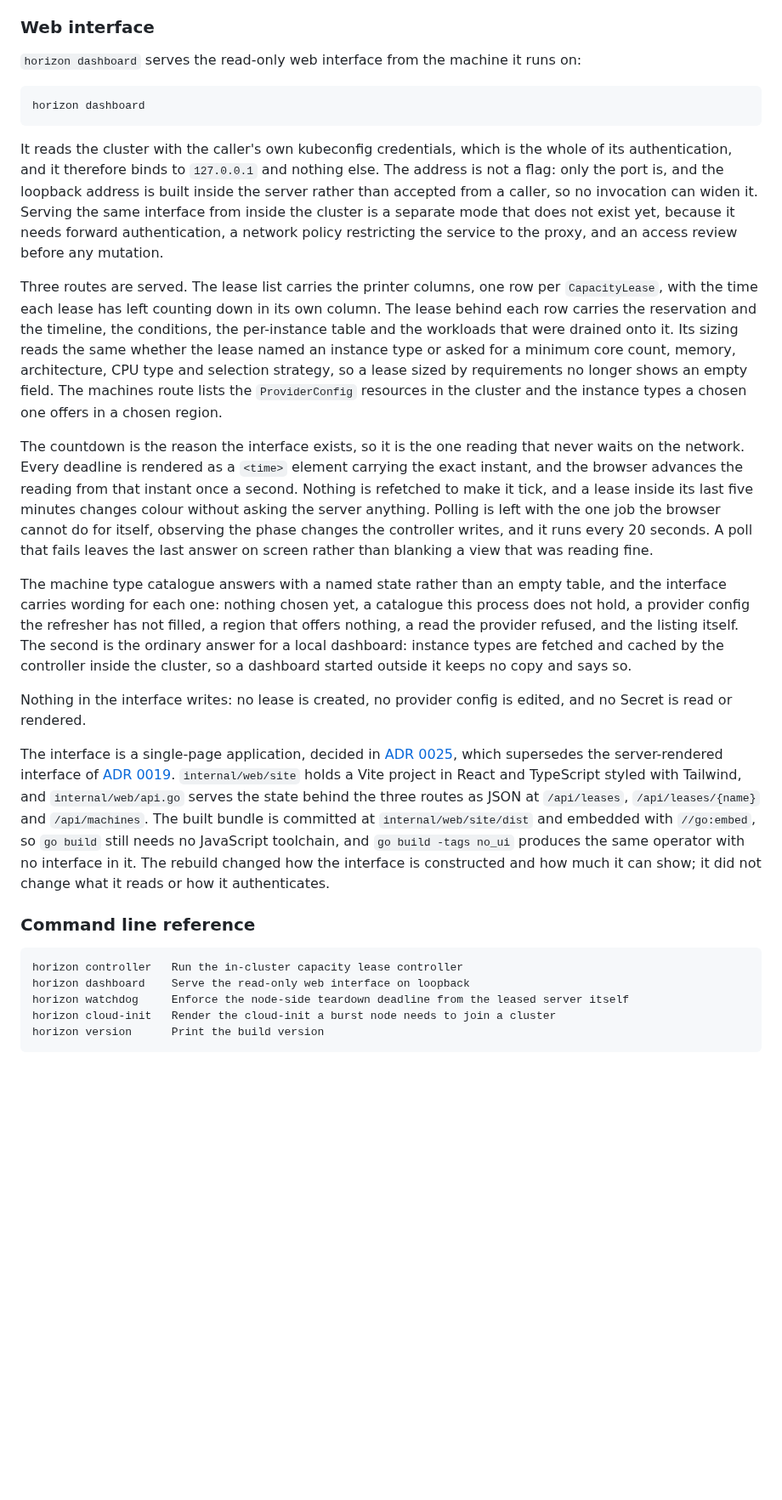
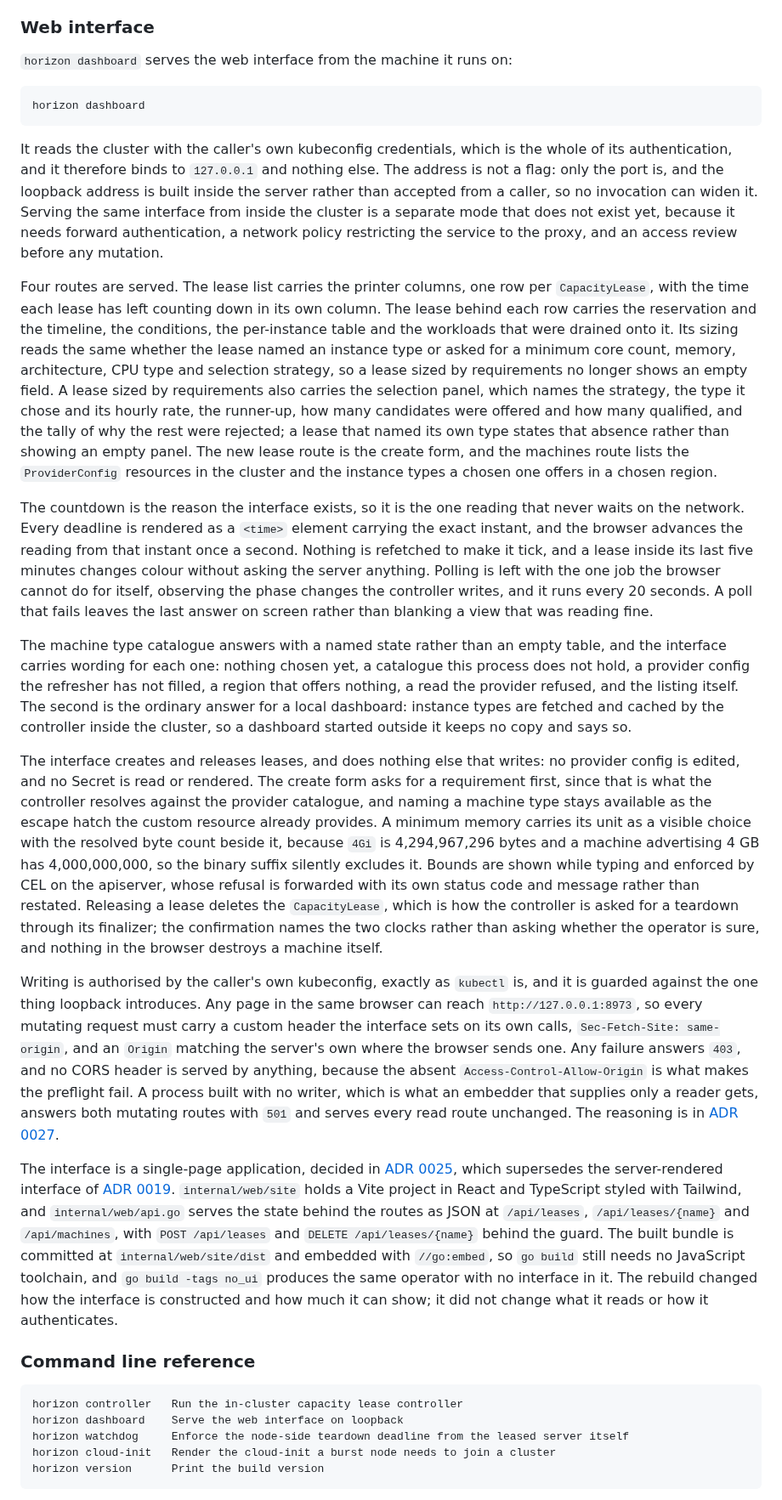
Before and after one commit to lucawalz/horizon, a Markdown page: README.md, the part around one of its changes. Shown at 85% size. Drawn GitHub-style; blank space fills up the shorter version.

Commit message:
docs: record the mutating interface and its cross-origin guard

````diff
--- a/README.md
+++ b/README.md
@@ -297,7 +297,7 @@ An unusual image is not a reason to leave the generator. A pre-baked image that
 
 ### Web interface
 
-`horizon dashboard` serves the read-only web interface from the machine it runs on:
+`horizon dashboard` serves the web interface from the machine it runs on:
 
 ```
 horizon dashboard
@@ -305,21 +305,23 @@ horizon dashboard
 
 It reads the cluster with the caller's own kubeconfig credentials, which is the whole of its authentication, and it therefore binds to `127.0.0.1` and nothing else. The address is not a flag: only the port is, and the loopback address is built inside the server rather than accepted from a caller, so no invocation can widen it. Serving the same interface from inside the cluster is a separate mode that does not exist yet, because it needs forward authentication, a network policy restricting the service to the proxy, and an access review before any mutation.
 
-Three routes are served. The lease list carries the printer columns, one row per `CapacityLease`, with the time each lease has left counting down in its own column. The lease behind each row carries the reservation and the timeline, the conditions, the per-instance table and the workloads that were drained onto it. Its sizing reads the same whether the lease named an instance type or asked for a minimum core count, memory, architecture, CPU type and selection strategy, so a lease sized by requirements no longer shows an empty field. The machines route lists the `ProviderConfig` resources in the cluster and the instance types a chosen one offers in a chosen region.
+Four routes are served. The lease list carries the printer columns, one row per `CapacityLease`, with the time each lease has left counting down in its own column. The lease behind each row carries the reservation and the timeline, the conditions, the per-instance table and the workloads that were drained onto it. Its sizing reads the same whether the lease named an instance type or asked for a minimum core count, memory, architecture, CPU type and selection strategy, so a lease sized by requirements no longer shows an empty field. A lease sized by requirements also carries the selection panel, which names the strategy, the type it chose and its hourly rate, the runner-up, how many candidates were offered and how many qualified, and the tally of why the rest were rejected; a lease that named its own type states that absence rather than showing an empty panel. The new lease route is the create form, and the machines route lists the `ProviderConfig` resources in the cluster and the instance types a chosen one offers in a chosen region.
 
 The countdown is the reason the interface exists, so it is the one reading that never waits on the network. Every deadline is rendered as a `<time>` element carrying the exact instant, and the browser advances the reading from that instant once a second. Nothing is refetched to make it tick, and a lease inside its last five minutes changes colour without asking the server anything. Polling is left with the one job the browser cannot do for itself, observing the phase changes the controller writes, and it runs every 20 seconds. A poll that fails leaves the last answer on screen rather than blanking a view that was reading fine.
 
 The machine type catalogue answers with a named state rather than an empty table, and the interface carries wording for each one: nothing chosen yet, a catalogue this process does not hold, a provider config the refresher has not filled, a region that offers nothing, a read the provider refused, and the listing itself. The second is the ordinary answer for a local dashboard: instance types are fetched and cached by the controller inside the cluster, so a dashboard started outside it keeps no copy and says so.
 
-Nothing in the interface writes: no lease is created, no provider config is edited, and no Secret is read or rendered.
+The interface creates and releases leases, and does nothing else that writes: no provider config is edited, and no Secret is read or rendered. The create form asks for a requirement first, since that is what the controller resolves against the provider catalogue, and naming a machine type stays available as the escape hatch the custom resource already provides. A minimum memory carries its unit as a visible choice with the resolved byte count beside it, because `4Gi` is 4,294,967,296 bytes and a machine advertising 4 GB has 4,000,000,000, so the binary suffix silently excludes it. Bounds are shown while typing and enforced by CEL on the apiserver, whose refusal is forwarded with its own status code and message rather than restated. Releasing a lease deletes the `CapacityLease`, which is how the controller is asked for a teardown through its finalizer; the confirmation names the two clocks rather than asking whether the operator is sure, and nothing in the browser destroys a machine itself.
 
-The interface is a single-page application, decided in [ADR 0025](docs/adr/0025-replace-server-rendered-interface-with-embedded-spa.md), which supersedes the server-rendered interface of [ADR 0019](docs/adr/0019-replace-terminal-interface-with-web-and-printer-columns.md). `internal/web/site` holds a Vite project in React and TypeScript styled with Tailwind, and `internal/web/api.go` serves the state behind the three routes as JSON at `/api/leases`, `/api/leases/{name}` and `/api/machines`. The built bundle is committed at `internal/web/site/dist` and embedded with `//go:embed`, so `go build` still needs no JavaScript toolchain, and `go build -tags no_ui` produces the same operator with no interface in it. The rebuild changed how the interface is constructed and how much it can show; it did not change what it reads or how it authenticates.
+Writing is authorised by the caller's own kubeconfig, exactly as `kubectl` is, and it is guarded against the one thing loopback introduces. Any page in the same browser can reach `http://127.0.0.1:8973`, so every mutating request must carry a custom header the interface sets on its own calls, `Sec-Fetch-Site: same-origin`, and an `Origin` matching the server's own where the browser sends one. Any failure answers `403`, and no CORS header is served by anything, because the absent `Access-Control-Allow-Origin` is what makes the preflight fail. A process built with no writer, which is what an embedder that supplies only a reader gets, answers both mutating routes with `501` and serves every read route unchanged. The reasoning is in [ADR 0027](docs/adr/0027-mutating-web-interface-behind-a-typed-writer-and-a-cross-origin-guard.md).
+
+The interface is a single-page application, decided in [ADR 0025](docs/adr/0025-replace-server-rendered-interface-with-embedded-spa.md), which supersedes the server-rendered interface of [ADR 0019](docs/adr/0019-replace-terminal-interface-with-web-and-printer-columns.md). `internal/web/site` holds a Vite project in React and TypeScript styled with Tailwind, and `internal/web/api.go` serves the state behind the routes as JSON at `/api/leases`, `/api/leases/{name}` and `/api/machines`, with `POST /api/leases` and `DELETE /api/leases/{name}` behind the guard. The built bundle is committed at `internal/web/site/dist` and embedded with `//go:embed`, so `go build` still needs no JavaScript toolchain, and `go build -tags no_ui` produces the same operator with no interface in it. The rebuild changed how the interface is constructed and how much it can show; it did not change what it reads or how it authenticates.
 
 ### Command line reference
 
 ```
 horizon controller   Run the in-cluster capacity lease controller
-horizon dashboard    Serve the read-only web interface on loopback
+horizon dashboard    Serve the web interface on loopback
 horizon watchdog     Enforce the node-side teardown deadline from the leased server itself
 horizon cloud-init   Render the cloud-init a burst node needs to join a cluster
 horizon version      Print the build version
````
Also changed, not shown: other parts of README.md (+2 -2 lines), docs/adr/0027-mutating-web-interface-behind-a-typed-writer-and-a-cross-origin-guard.md (added, +80 -0 lines), docs/adr/README.md (+1 -0 lines).
